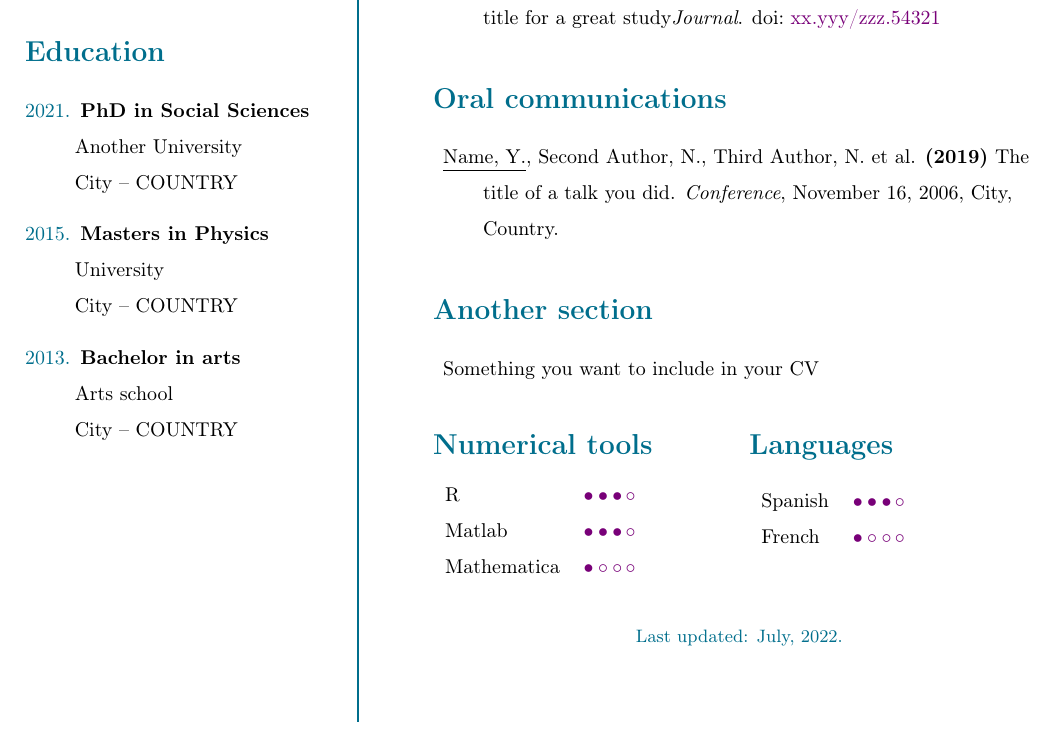
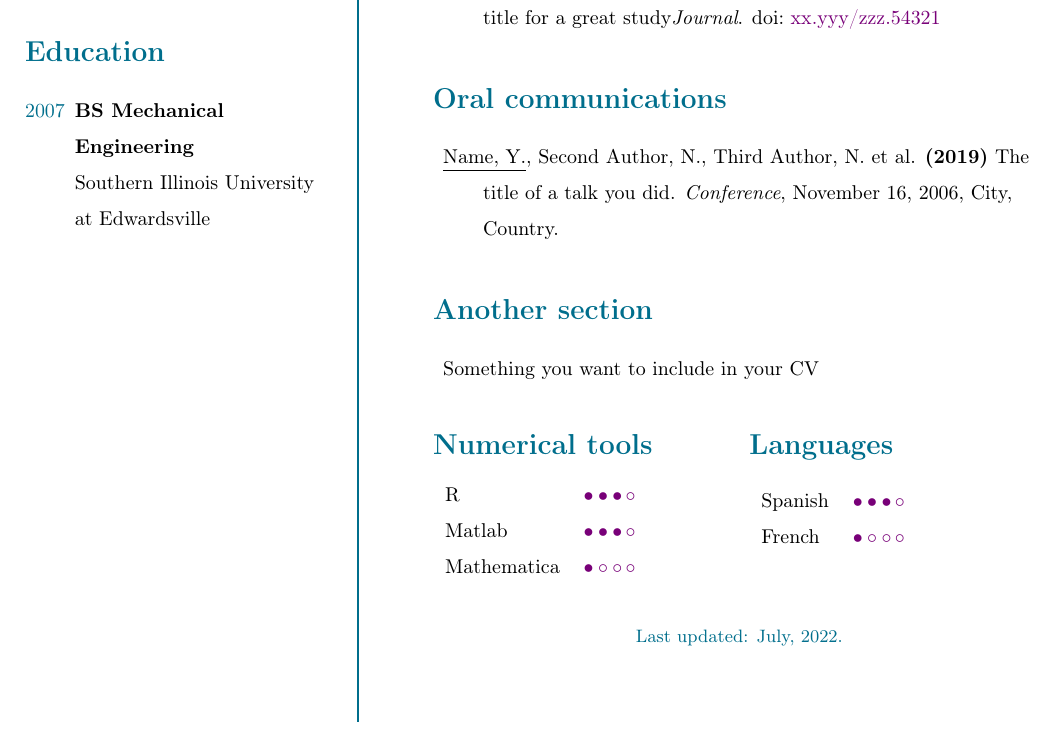
Before and after one commit to mechsin/resumes, a LaTeX CV (Simple-CV.tex): part of the page, cut so that both start at the same text. Compiled offline with pdfLaTeX.

Commit message:
Add school information

```diff
--- a/Simple-CV.tex
+++ b/Simple-CV.tex
@@ -56,19 +56,8 @@
 \section*{Education}
 	\begin{description}
 	\raggedright
-	\item [\normalfont \textcolor{ColorOne}{2021.}] \textbf{PhD in
-Social Sciences}\\
-	Another University\\
-	City -- COUNTRY
-
-	\item [\normalfont \textcolor{ColorOne}{2015.}] \textbf{Masters in
-	Physics}\\
-	University\\
-	City -- COUNTRY
-
-	\item [\normalfont \textcolor{ColorOne}{2013.}] \textbf{Bachelor in arts}\\
-	Arts school \\
-	City -- COUNTRY
+	\item [\normalfont \textcolor{ColorOne}{2007}] \textbf{BS Mechanical Engineering} \\
+	Southern Illinois University at Edwardsville
 \end{description}
 
 \vfill
```
